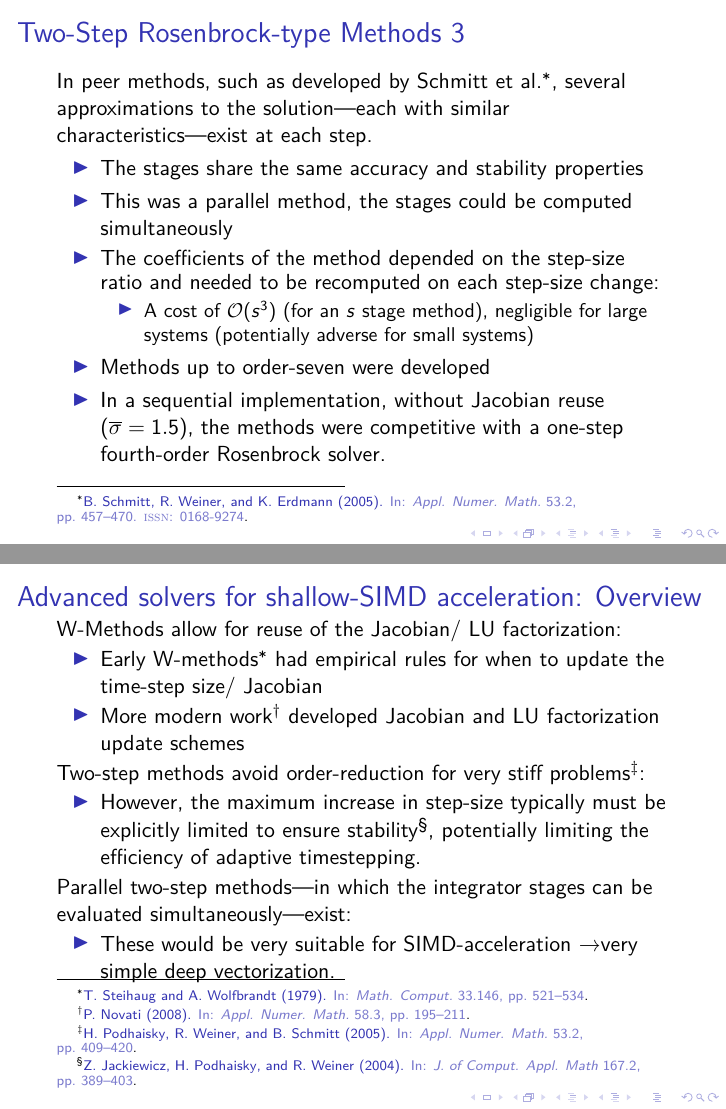
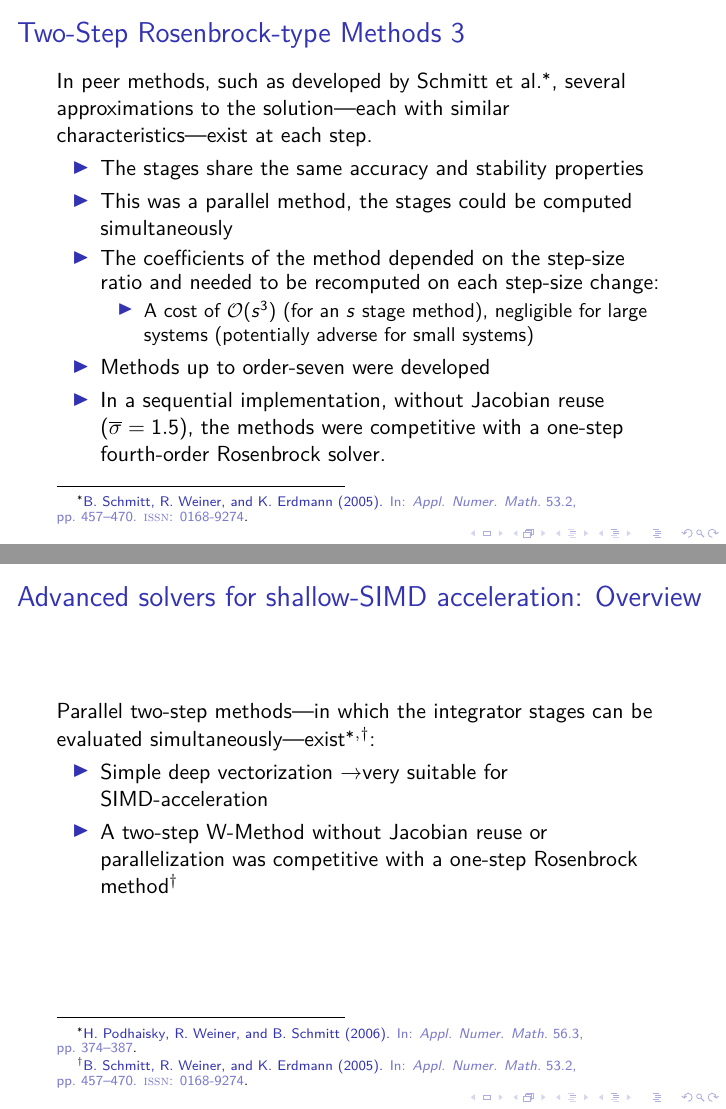
Before and after one commit to arghdos/accelerating-chemical-kinetics, LaTeX slides (lit_review.tex): pages 26 and 29 of 38, joined at a grey line. Compiled offline with pdfLaTeX.

Commit message:
revamp integrator overview

```diff
--- a/lit_review.tex
+++ b/lit_review.tex
@@ -438,19 +438,24 @@ Several works have explored CPU-based SIMD processing for solution of stiff init
 
 \begin{frame}
  \frametitle{Advanced solvers for shallow-SIMD acceleration: Overview}
+ \only<1>{
  W-Methods allow for reuse of the Jacobian\slash~LU factorization:
  \begin{itemize}
   \item Early W-methods~\footfullcite{steihaug1979attempt} had empirical rules for when to update the time-step size\slash~Jacobian
-  \item More modern work~\footfullcite{Novati2008} developed Jacobian and LU factorization update schemes
+  \item More modern work~\footfullcite{Novati2008} developed Jacobian and LU factorization update schemes to maintain accuracy while minimizing computational cost
  \end{itemize}
- Two-step methods avoid order-reduction for very stiff problems~\footfullcite{PODHAISKY2005409}:
+ }
+ \only<1>{
+ Two-step methods avoid order-reduction for very stiff problems~\footfullcite{PODHAISKY2005409}
  \begin{itemize}
   \item However, the maximum increase in step-size typically must be explicitly limited to ensure stability~\footfullcite{Jackiewicz2004389}, potentially limiting the efficiency of adaptive timestepping.
  \end{itemize}
+ }
  \only<2->{
- Parallel two-step methods---in which the integrator stages can be evaluated simultaneously---exist:
+ Parallel two-step methods---in which the integrator stages can be evaluated simultaneously---exist~\footfullcite{PODHAISKY2006374}$^{,}$\footfullcite{Schmitt:2005}:
  \begin{itemize}
-  \item These would be very suitable for SIMD-acceleration \textrightarrow very simple deep vectorization.
+  \item Simple deep vectorization \textrightarrow very suitable for SIMD-acceleration
+  \item A two-step W-Method without Jacobian reuse or parallelization was competitive with a one-step Rosenbrock method\footnotemark[\value{footnote}]
  \end{itemize}
  }
 \end{frame}
```
